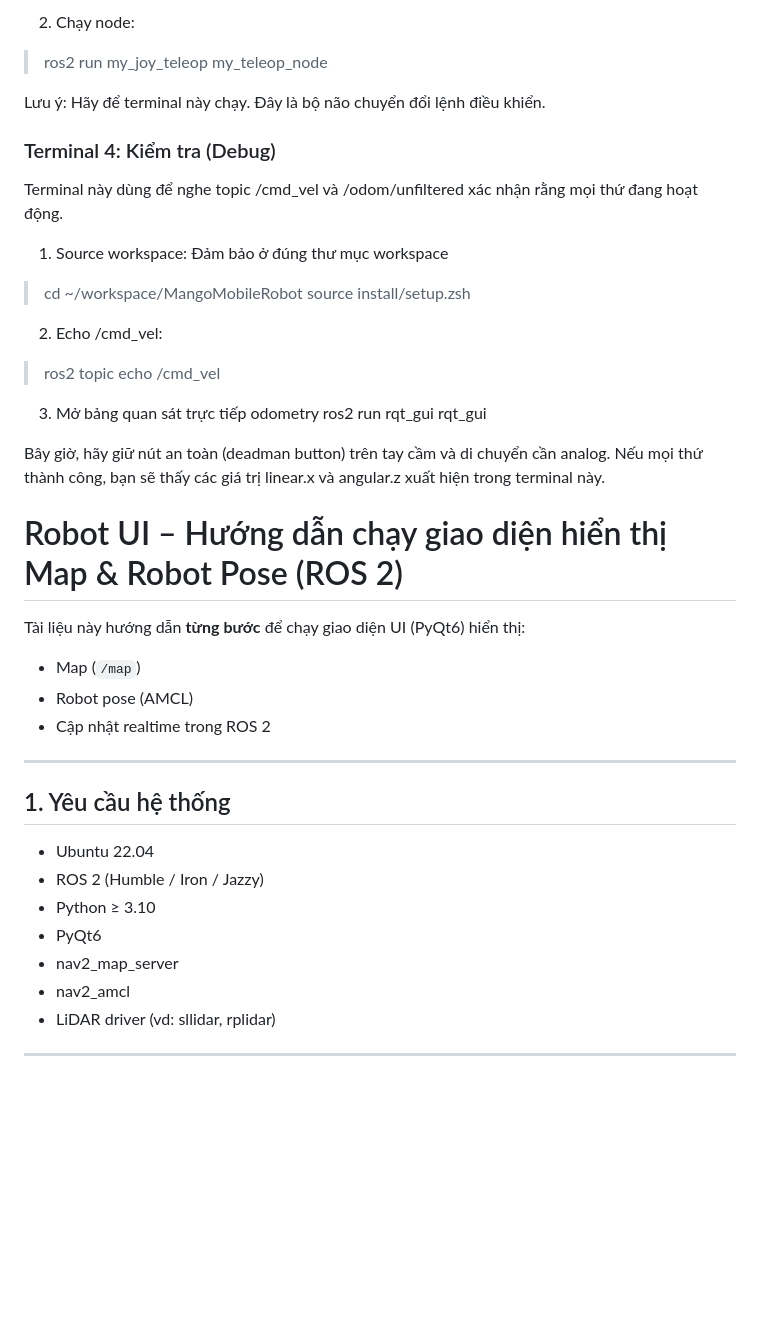
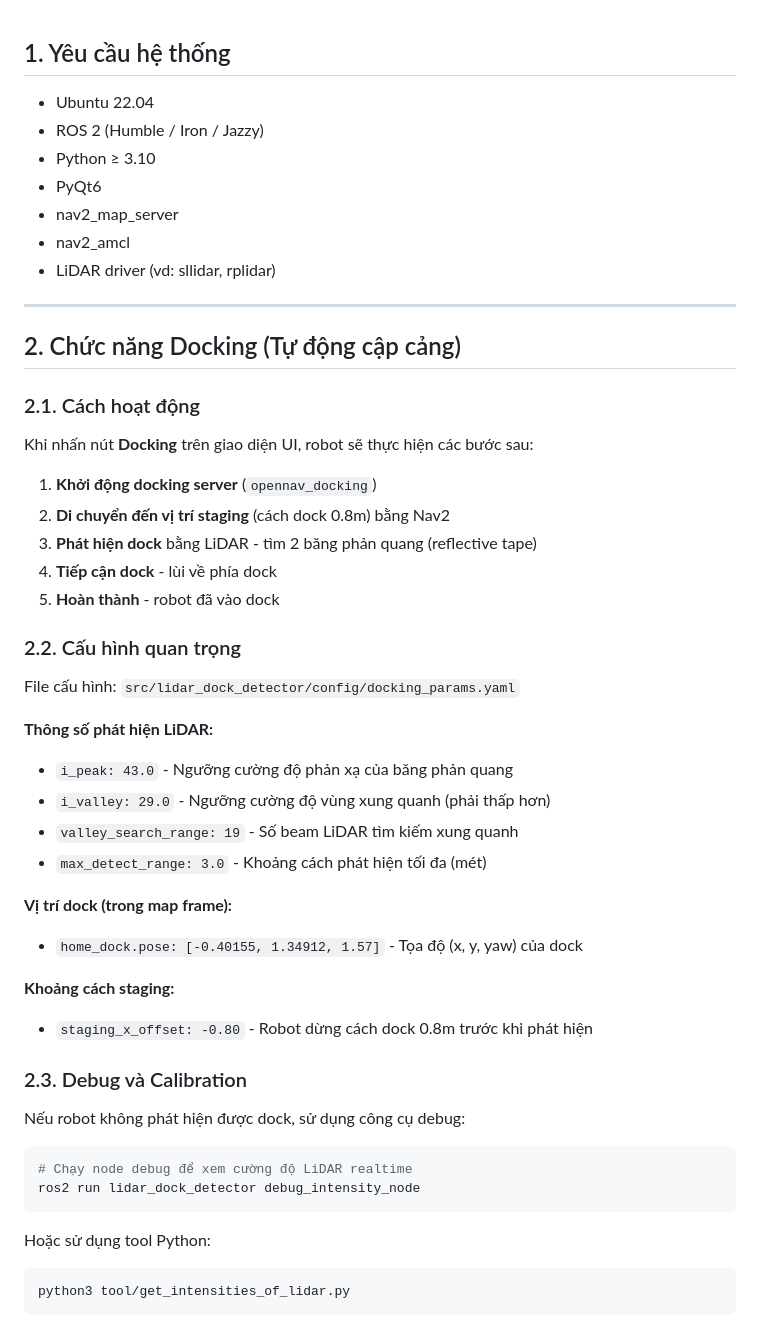
Before and after one commit to buithanhthien/zackon_build_up, a Markdown page: README.md, the part around one of its changes. GitHub-like rendering; blank space fills up the shorter version.

Commit message:
update: rewirte README.md

````diff
--- a/README.md
+++ b/README.md
@@ -71,34 +1,3 @@ ros2 run my_joy_teleop my_teleop_node
-2. Chạy node:
-> ros2 run my_joy_teleop my_teleop_node
-
-Lưu ý: Hãy để terminal này chạy. Đây là bộ não chuyển đổi lệnh điều khiển.
-
-### Terminal 4: Kiểm tra (Debug)
-Terminal này dùng để nghe topic /cmd_vel và /odom/unfiltered xác nhận rằng mọi thứ đang hoạt động.
-
-1. Source workspace:
-Đảm bảo ở đúng thư mục workspace
-> cd ~/workspace/MangoMobileRobot
-> source install/setup.zsh
-
-2. Echo /cmd_vel:
-> ros2 topic echo /cmd_vel
-
-3. Mở bảng quan sát trực tiếp odometry
-ros2 run rqt_gui rqt_gui
-
-Bây giờ, hãy giữ nút an toàn (deadman button) trên tay cầm và di chuyển cần analog. Nếu mọi thứ thành công, bạn sẽ thấy các giá trị linear.x và angular.z xuất hiện trong terminal này.
-
-
-# Robot UI – Hướng dẫn chạy giao diện hiển thị Map & Robot Pose (ROS 2)
-
-Tài liệu này hướng dẫn **từng bước** để chạy giao diện UI (PyQt6) hiển thị:
-- Map (`/map`)
-- Robot pose (AMCL)
-- Cập nhật realtime trong ROS 2
-
----
-
 ## 1. Yêu cầu hệ thống
 
 - Ubuntu 22.04
@@ -110,3 +9,46 @@ Tài liệu này hướng dẫn **từng bước** để chạy giao diện UI (
 - LiDAR driver (vd: sllidar, rplidar)
 
 ---
+
+## 2. Chức năng Docking (Tự động cập cảng)
+
+### 2.1. Cách hoạt động
+
+Khi nhấn nút **Docking** trên giao diện UI, robot sẽ thực hiện các bước sau:
+
+1. **Khởi động docking server** (`opennav_docking`)
+2. **Di chuyển đến vị trí staging** (cách dock 0.8m) bằng Nav2
+3. **Phát hiện dock** bằng LiDAR - tìm 2 băng phản quang (reflective tape)
+4. **Tiếp cận dock** - lùi về phía dock
+5. **Hoàn thành** - robot đã vào dock
+
+### 2.2. Cấu hình quan trọng
+
+File cấu hình: `src/lidar_dock_detector/config/docking_params.yaml`
+
+**Thông số phát hiện LiDAR:**
+- `i_peak: 43.0` - Ngưỡng cường độ phản xạ của băng phản quang
+- `i_valley: 29.0` - Ngưỡng cường độ vùng xung quanh (phải thấp hơn)
+- `valley_search_range: 19` - Số beam LiDAR tìm kiếm xung quanh
+- `max_detect_range: 3.0` - Khoảng cách phát hiện tối đa (mét)
+
+**Vị trí dock (trong map frame):**
+- `home_dock.pose: [-0.40155, 1.34912, 1.57]` - Tọa độ (x, y, yaw) của dock
+
+**Khoảng cách staging:**
+- `staging_x_offset: -0.80` - Robot dừng cách dock 0.8m trước khi phát hiện
+
+### 2.3. Debug và Calibration
+
+Nếu robot không phát hiện được dock, sử dụng công cụ debug:
+
+```bash
+# Chạy node debug để xem cường độ LiDAR realtime
+ros2 run lidar_dock_detector debug_intensity_node
+```
+
+Hoặc sử dụng tool Python:
+```bash
+python3 tool/get_intensities_of_lidar.py
+```
+
````
Also changed, not shown: other parts of README.md (+50 -70 lines).
